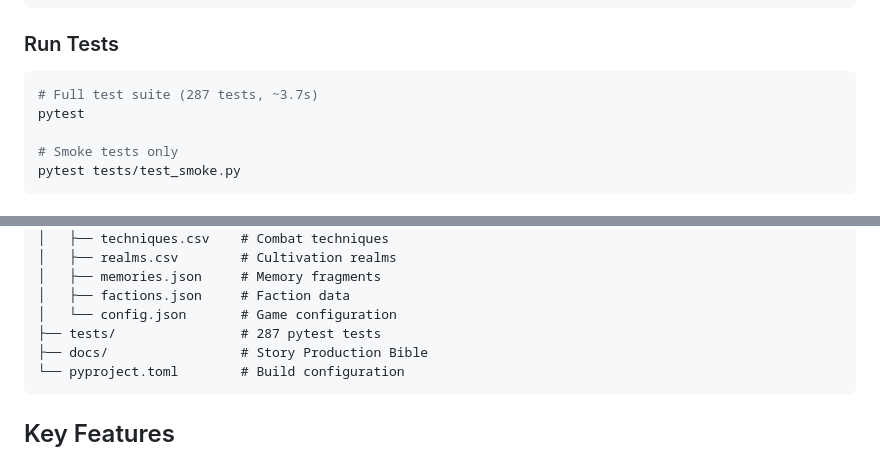
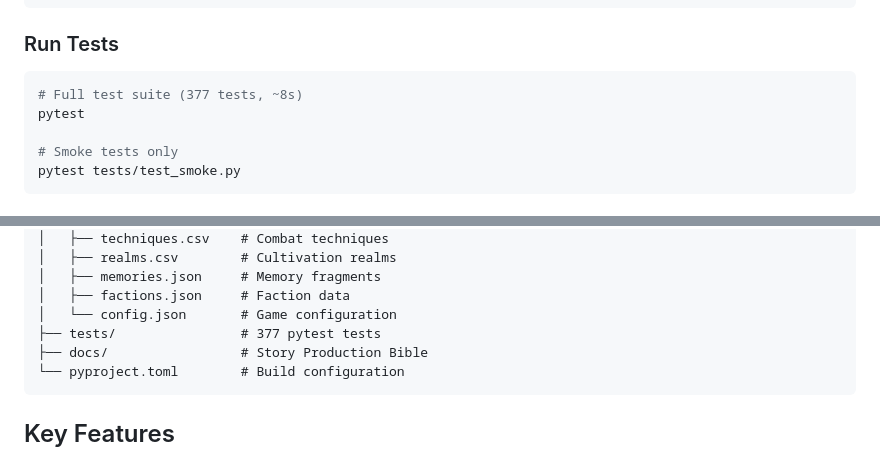
Before and after one commit to Rian2602/tianxu, a Markdown page: README.md, 2 parts joined by grey strips. GitHub-like rendering.

````diff
--- a/README.md
+++ b/README.md
@@ -69,7 +69,7 @@ python3 web/app.py
 ### Run Tests
 
 ```bash
-# Full test suite (287 tests, ~3.7s)
+# Full test suite (377 tests, ~8s)
 pytest
 
 # Smoke tests only
@@ -106,7 +106,7 @@ tian-xu-second-life/
 │   ├── memories.json     # Memory fragments
 │   ├── factions.json     # Faction data
 │   └── config.json       # Game configuration
-├── tests/                # 287 pytest tests
+├── tests/                # 377 pytest tests
 ├── docs/                 # Story Production Bible
 └── pyproject.toml        # Build configuration
 ```
````
Also changed, not shown: other parts of README.md (+7 -7 lines).
